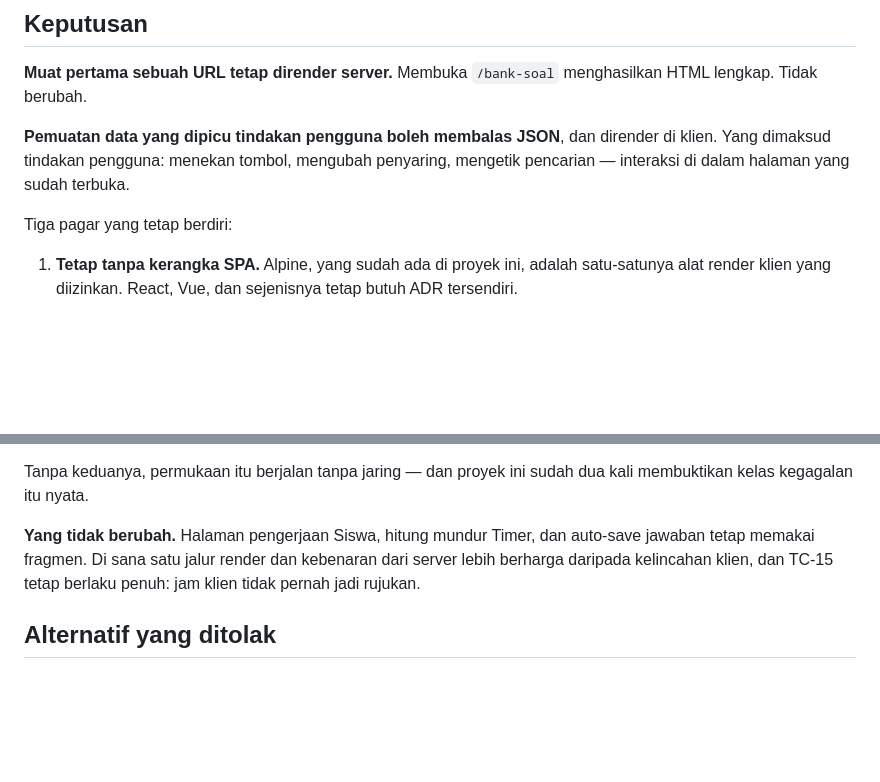
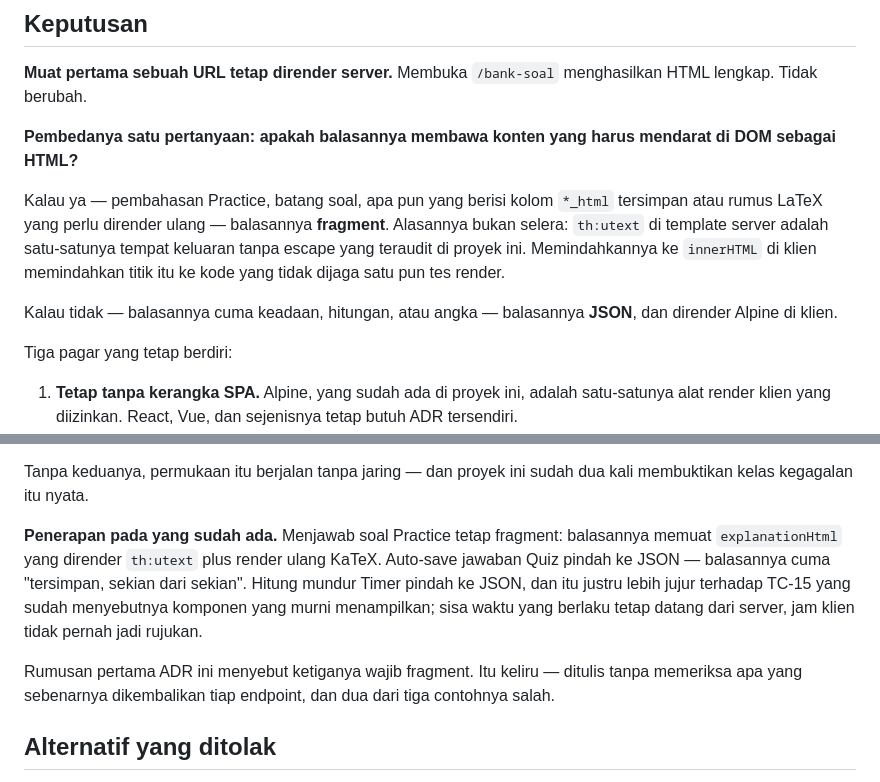
Before and after one commit to kokohbudi/eduscreen, a Markdown page: docs/adr/0019-pemuatan-data-json.md, 2 parts joined by grey strips. Rendered like a GitHub page; blank space fills up the shorter version.

```diff
--- a/docs/adr/0019-pemuatan-data-json.md
+++ b/docs/adr/0019-pemuatan-data-json.md
@@ -26,9 +26,17 @@ Pemilik produk memutuskan aturannya diubah.
 **Muat pertama sebuah URL tetap dirender server.** Membuka `/bank-soal` menghasilkan HTML lengkap.
 Tidak berubah.
 
-**Pemuatan data yang dipicu tindakan pengguna boleh membalas JSON**, dan dirender di klien. Yang
-dimaksud tindakan pengguna: menekan tombol, mengubah penyaring, mengetik pencarian — interaksi di
-dalam halaman yang sudah terbuka.
+**Pembedanya satu pertanyaan: apakah balasannya membawa konten yang harus mendarat di DOM sebagai
+HTML?**
+
+Kalau ya — pembahasan Practice, batang soal, apa pun yang berisi kolom `*_html` tersimpan atau rumus
+LaTeX yang perlu dirender ulang — balasannya **fragment**. Alasannya bukan selera: `th:utext` di
+template server adalah satu-satunya tempat keluaran tanpa escape yang teraudit di proyek ini.
+Memindahkannya ke `innerHTML` di klien memindahkan titik itu ke kode yang tidak dijaga satu pun tes
+render.
+
+Kalau tidak — balasannya cuma keadaan, hitungan, atau angka — balasannya **JSON**, dan dirender
+Alpine di klien.
 
 Tiga pagar yang tetap berdiri:
 
@@ -70,9 +78,14 @@ Karena itu, tiap permukaan yang memakai jalur ini wajib membawa dua penjaga:
 Tanpa keduanya, permukaan itu berjalan tanpa jaring — dan proyek ini sudah dua kali membuktikan
 kelas kegagalan itu nyata.
 
-**Yang tidak berubah.** Halaman pengerjaan Siswa, hitung mundur Timer, dan auto-save jawaban tetap
-memakai fragmen. Di sana satu jalur render dan kebenaran dari server lebih berharga daripada
-kelincahan klien, dan TC-15 tetap berlaku penuh: jam klien tidak pernah jadi rujukan.
+**Penerapan pada yang sudah ada.** Menjawab soal Practice tetap fragment: balasannya memuat
+`explanationHtml` yang dirender `th:utext` plus render ulang KaTeX. Auto-save jawaban Quiz pindah ke
+JSON — balasannya cuma "tersimpan, sekian dari sekian". Hitung mundur Timer pindah ke JSON, dan itu
+justru lebih jujur terhadap TC-15 yang sudah menyebutnya komponen yang murni menampilkan; sisa waktu
+yang berlaku tetap datang dari server, jam klien tidak pernah jadi rujukan.
+
+Rumusan pertama ADR ini menyebut ketiganya wajib fragment. Itu keliru — ditulis tanpa memeriksa apa
+yang sebenarnya dikembalikan tiap endpoint, dan dua dari tiga contohnya salah.
 
 ## Alternatif yang ditolak
 
```
Also changed, not shown: CONSTITUTION.md (+10 -7 lines).
